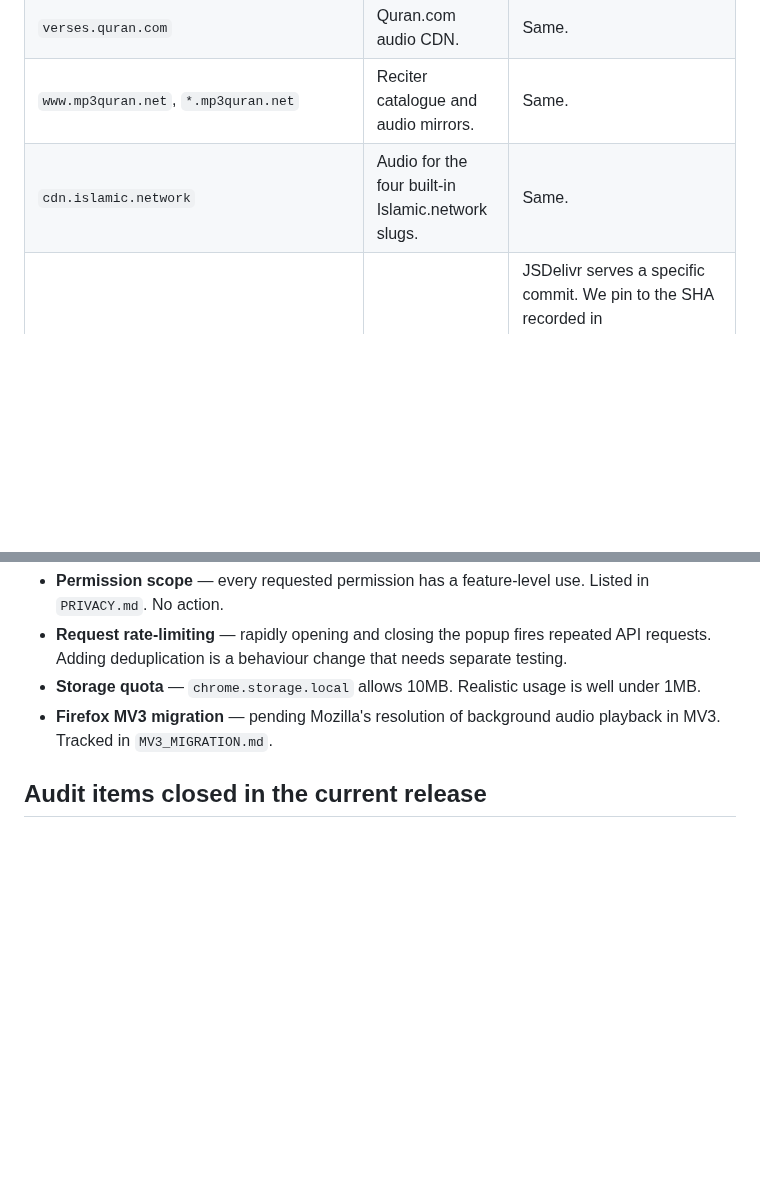
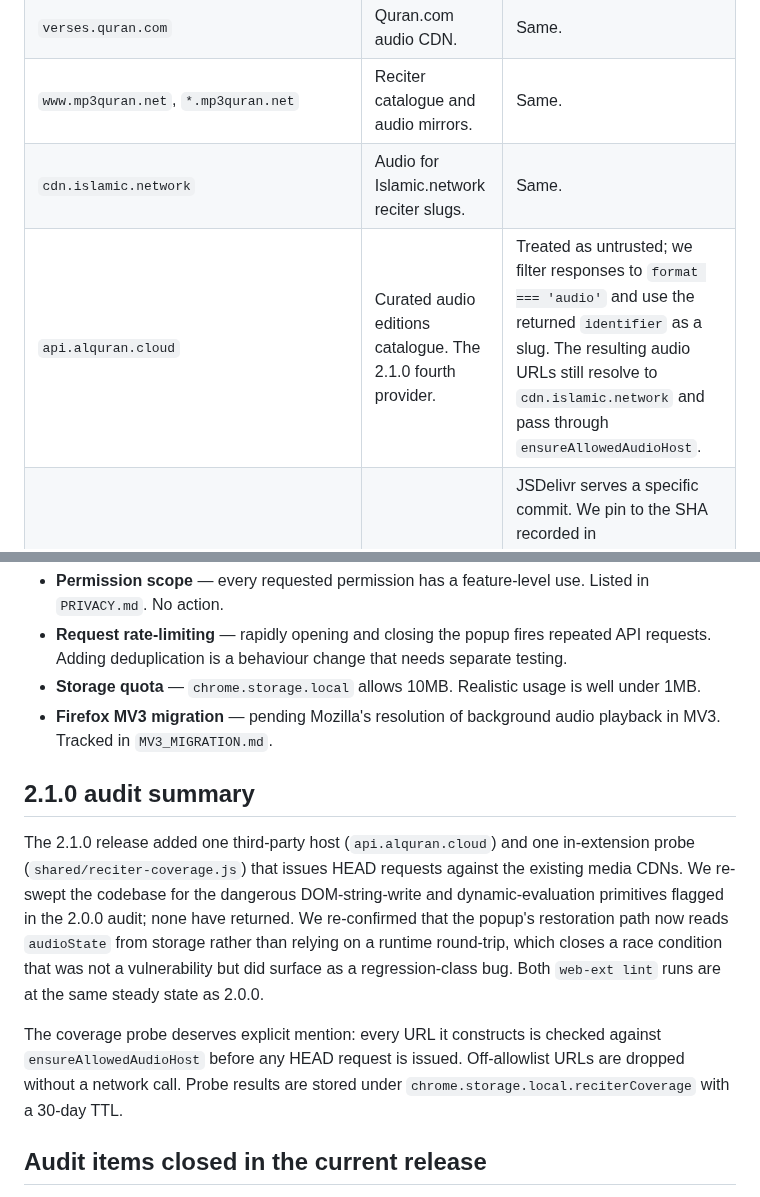
Before and after one commit to Abdalla-Eldoumani/islam-extension, a Markdown page: docs/SECURITY.md, 2 parts joined by grey strips. GitHub-like rendering; blank space fills up the shorter version.

Commit message:
document 2 1 0 security audit findings in security docs

```diff
--- a/docs/SECURITY.md
+++ b/docs/SECURITY.md
@@ -21,7 +21,8 @@ The extension runs in the popup, the background service worker (Chrome) or persi
 | `api.quran.com` | Surah metadata and recitations catalogue. | Operated by the Quran.com Foundation. We treat their JSON as untrusted: every URL is validated against the media-host allowlist before reaching the audio element. |
 | `verses.quran.com` | Quran.com audio CDN. | Same. |
 | `www.mp3quran.net`, `*.mp3quran.net` | Reciter catalogue and audio mirrors. | Same. |
-| `cdn.islamic.network` | Audio for the four built-in Islamic.network slugs. | Same. |
+| `cdn.islamic.network` | Audio for Islamic.network reciter slugs. | Same. |
+| `api.alquran.cloud` | Curated audio editions catalogue. The 2.1.0 fourth provider. | Treated as untrusted; we filter responses to `format === 'audio'` and use the returned `identifier` as a slug. The resulting audio URLs still resolve to `cdn.islamic.network` and pass through `ensureAllowedAudioHost`. |
 | `cdn.jsdelivr.net/gh/fawazahmed0/hadith-api@<sha>` | English and French hadith editions. | JSDelivr serves a specific commit. We pin to the SHA recorded in `shared/hadith.js`. To bump, look up the commit on the upstream repo and update both the constant and the note here. The response is shape-validated before reaching the popup. |
 | `api.hadith.gading.dev` | Arabic hadith. | Treated as untrusted; shape-validated. |
 | `hadeethenc.com` | Hadith fallback. | Treated as untrusted; shape-validated. |
@@ -85,6 +86,12 @@ The following items from the last audit are documented rather than fixed in the
 - **Storage quota** — `chrome.storage.local` allows 10MB. Realistic usage is well under 1MB.
 - **Firefox MV3 migration** — pending Mozilla's resolution of background audio playback in MV3. Tracked in `MV3_MIGRATION.md`.
 
+## 2.1.0 audit summary
+
+The 2.1.0 release added one third-party host (`api.alquran.cloud`) and one in-extension probe (`shared/reciter-coverage.js`) that issues HEAD requests against the existing media CDNs. We re-swept the codebase for the dangerous DOM-string-write and dynamic-evaluation primitives flagged in the 2.0.0 audit; none have returned. We re-confirmed that the popup's restoration path now reads `audioState` from storage rather than relying on a runtime round-trip, which closes a race condition that was not a vulnerability but did surface as a regression-class bug. Both `web-ext lint` runs are at the same steady state as 2.0.0.
+
+The coverage probe deserves explicit mention: every URL it constructs is checked against `ensureAllowedAudioHost` before any HEAD request is issued. Off-allowlist URLs are dropped without a network call. Probe results are stored under `chrome.storage.local.reciterCoverage` with a 30-day TTL.
+
 ## Audit items closed in the current release
 
 - JSDelivr response shape validation; URL pinned to a specific commit SHA recorded in `shared/hadith.js`.
```
